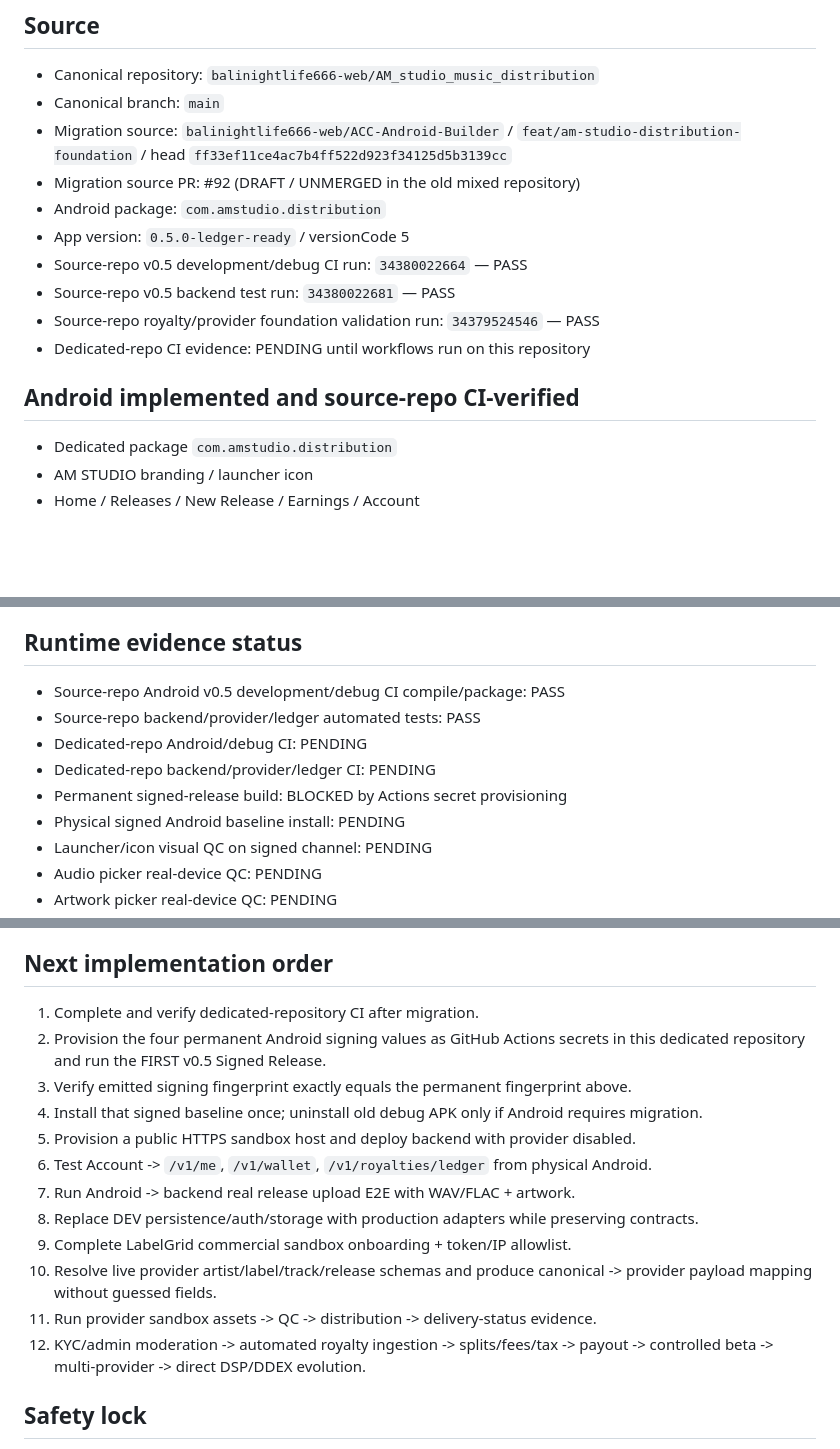
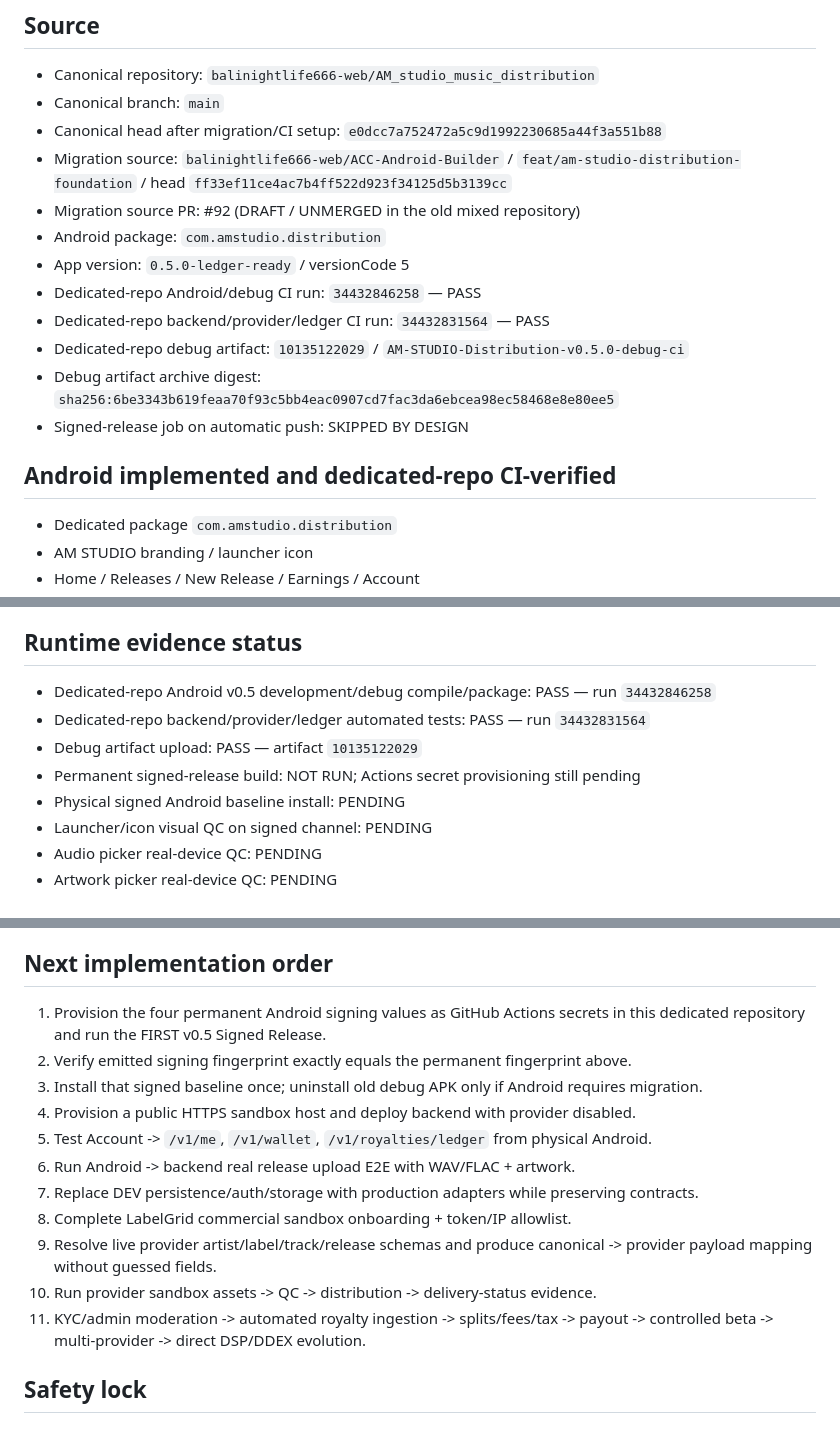
Before and after one commit to balinightlife666-web/AM_studio_music_distribution, a Markdown page: tools/am-studio-distribution/CURRENT_STATE.md, 3 parts joined by grey strips. Rendered like a GitHub page; blank space fills up the shorter version.

Commit message:
docs: promote dedicated repo CI evidence

```diff
--- a/tools/am-studio-distribution/CURRENT_STATE.md
+++ b/tools/am-studio-distribution/CURRENT_STATE.md
@@ -7,16 +7,18 @@ Phase: A — LEDGER-READY SANDBOX / SIGNED BASELINE + HTTPS HOST NEXT
 ## Source
 - Canonical repository: `balinightlife666-web/AM_studio_music_distribution`
 - Canonical branch: `main`
+- Canonical head after migration/CI setup: `e0dcc7a752472a5c9d1992230685a44f3a551b88`
 - Migration source: `balinightlife666-web/ACC-Android-Builder` / `feat/am-studio-distribution-foundation` / head `ff33ef11ce4ac7b4ff522d923f34125d5b3139cc`
 - Migration source PR: #92 (DRAFT / UNMERGED in the old mixed repository)
 - Android package: `com.amstudio.distribution`
 - App version: `0.5.0-ledger-ready` / versionCode 5
-- Source-repo v0.5 development/debug CI run: `34380022664` — PASS
-- Source-repo v0.5 backend test run: `34380022681` — PASS
-- Source-repo royalty/provider foundation validation run: `34379524546` — PASS
-- Dedicated-repo CI evidence: PENDING until workflows run on this repository
+- Dedicated-repo Android/debug CI run: `34432846258` — PASS
+- Dedicated-repo backend/provider/ledger CI run: `34432831564` — PASS
+- Dedicated-repo debug artifact: `10135122029` / `AM-STUDIO-Distribution-v0.5.0-debug-ci`
+- Debug artifact archive digest: `sha256:6be3343b619feaa70f93c5bb4eac0907cd7fac3da6ebcea98ec58468e8e80ee5`
+- Signed-release job on automatic push: SKIPPED BY DESIGN
 
-## Android implemented and source-repo CI-verified
+## Android implemented and dedicated-repo CI-verified
 - Dedicated package `com.amstudio.distribution`
 - AM STUDIO branding / launcher icon
 - Home / Releases / New Release / Earnings / Account
@@ -98,11 +100,10 @@ Phase: A — LEDGER-READY SANDBOX / SIGNED BASELINE + HTTPS HOST NEXT
 - Fee/split/tax/payout logic remains a separate future engine that must append explicit entries
 
 ## Runtime evidence status
-- Source-repo Android v0.5 development/debug CI compile/package: PASS
-- Source-repo backend/provider/ledger automated tests: PASS
-- Dedicated-repo Android/debug CI: PENDING
-- Dedicated-repo backend/provider/ledger CI: PENDING
-- Permanent signed-release build: BLOCKED by Actions secret provisioning
+- Dedicated-repo Android v0.5 development/debug compile/package: PASS — run `34432846258`
+- Dedicated-repo backend/provider/ledger automated tests: PASS — run `34432831564`
+- Debug artifact upload: PASS — artifact `10135122029`
+- Permanent signed-release build: NOT RUN; Actions secret provisioning still pending
 - Physical signed Android baseline install: PENDING
 - Launcher/icon visual QC on signed channel: PENDING
 - Audio picker real-device QC: PENDING
@@ -129,18 +130,17 @@ Phase: A — LEDGER-READY SANDBOX / SIGNED BASELINE + HTTPS HOST NEXT
 - Fraud/takedown/admin production operations
 
 ## Next implementation order
-1. Complete and verify dedicated-repository CI after migration.
-2. Provision the four permanent Android signing values as GitHub Actions secrets in this dedicated repository and run the FIRST v0.5 Signed Release.
-3. Verify emitted signing fingerprint exactly equals the permanent fingerprint above.
-4. Install that signed baseline once; uninstall old debug APK only if Android requires migration.
-5. Provision a public HTTPS sandbox host and deploy backend with provider disabled.
-6. Test Account -> `/v1/me`, `/v1/wallet`, `/v1/royalties/ledger` from physical Android.
-7. Run Android -> backend real release upload E2E with WAV/FLAC + artwork.
-8. Replace DEV persistence/auth/storage with production adapters while preserving contracts.
-9. Complete LabelGrid commercial sandbox onboarding + token/IP allowlist.
-10. Resolve live provider artist/label/track/release schemas and produce canonical -> provider payload mapping without guessed fields.
-11. Run provider sandbox assets -> QC -> distribution -> delivery-status evidence.
-12. KYC/admin moderation -> automated royalty ingestion -> splits/fees/tax -> payout -> controlled beta -> multi-provider -> direct DSP/DDEX evolution.
+1. Provision the four permanent Android signing values as GitHub Actions secrets in this dedicated repository and run the FIRST v0.5 Signed Release.
+2. Verify emitted signing fingerprint exactly equals the permanent fingerprint above.
+3. Install that signed baseline once; uninstall old debug APK only if Android requires migration.
+4. Provision a public HTTPS sandbox host and deploy backend with provider disabled.
+5. Test Account -> `/v1/me`, `/v1/wallet`, `/v1/royalties/ledger` from physical Android.
+6. Run Android -> backend real release upload E2E with WAV/FLAC + artwork.
+7. Replace DEV persistence/auth/storage with production adapters while preserving contracts.
+8. Complete LabelGrid commercial sandbox onboarding + token/IP allowlist.
+9. Resolve live provider artist/label/track/release schemas and produce canonical -> provider payload mapping without guessed fields.
+10. Run provider sandbox assets -> QC -> distribution -> delivery-status evidence.
+11. KYC/admin moderation -> automated royalty ingestion -> splits/fees/tax -> payout -> controlled beta -> multi-provider -> direct DSP/DDEX evolution.
 
 ## Safety lock
 Do not call a release LIVE, monetized, royalty-bearing, production-distributed, payout-eligible, or UPGRADE-SAFE unless corresponding provider/DSP/ledger/signing evidence exists.
```
Also changed, not shown: other parts of tools/am-studio-distribution/CURRENT_STATE.md (+1 -1 lines).
